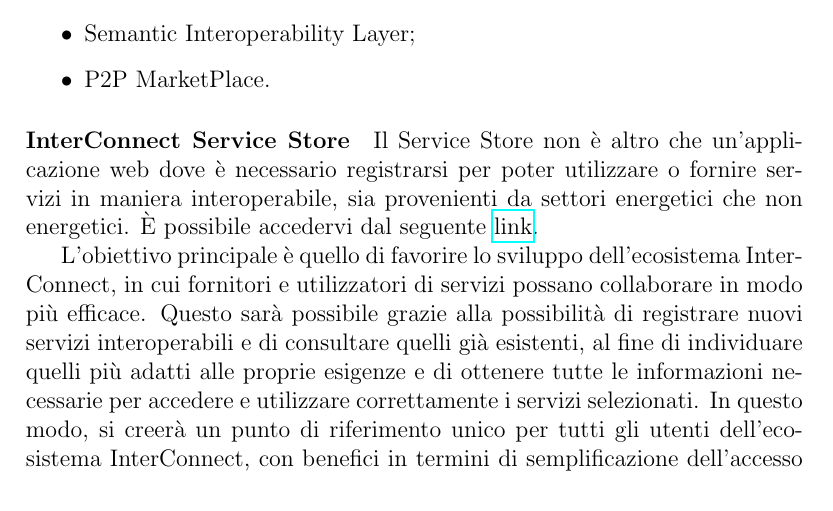
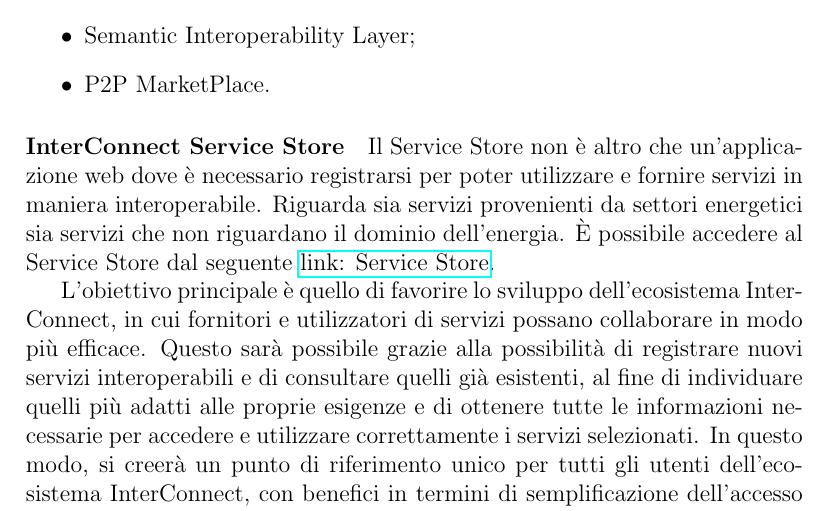
Before and after one commit to angelacorte/SemanticWeb-Assignment01, a LaTeX document (index.tex, which reads chapters/chap03.tex): part of page 13 of 19 before the commit and part of page 13 of 20 after it, cut so that both start at the same text. Compiled offline with pdfLaTeX.

Commit message:
piccoli cambiamenti al testo del  Service Store

```diff
--- a/chapters/chap03.tex
+++ b/chapters/chap03.tex
@@ -80,7 +80,8 @@
 
 \paragraph{InterConnect Service Store}
 
-Il Service Store non è altro che un'applicazione web dove è necessario registrarsi per poter utilizzare o fornire servizi in maniera interoperabile, sia provenienti da settori energetici che non energetici. È possibile accedervi dal seguente \href{https://store.interconnectproject.eu/ServiceStore}{link}.
+Il Service Store non è altro che un'applicazione web dove è necessario registrarsi per poter utilizzare e fornire servizi in maniera interoperabile. Riguarda sia servizi provenienti da settori energetici sia servizi che non riguardano il dominio dell'energia.
+È possibile accedere al Service Store dal seguente \href{https://store.interconnectproject.eu/ServiceStore}{link: Service Store}.
 
 L'obiettivo principale è quello di favorire lo sviluppo dell'ecosistema InterConnect, in cui fornitori e utilizzatori di servizi possano collaborare in modo più efficace. Questo sarà possibile grazie alla possibilità di registrare nuovi servizi interoperabili e di consultare quelli già esistenti, al fine di individuare quelli più adatti alle proprie esigenze e di ottenere tutte le informazioni necessarie per accedere e utilizzare correttamente i servizi selezionati. In questo modo, si creerà un punto di riferimento unico per tutti gli utenti dell'ecosistema InterConnect, con benefici in termini di semplificazione dell'accesso alle informazioni e miglioramento della qualità dei servizi offerti.
 
```
